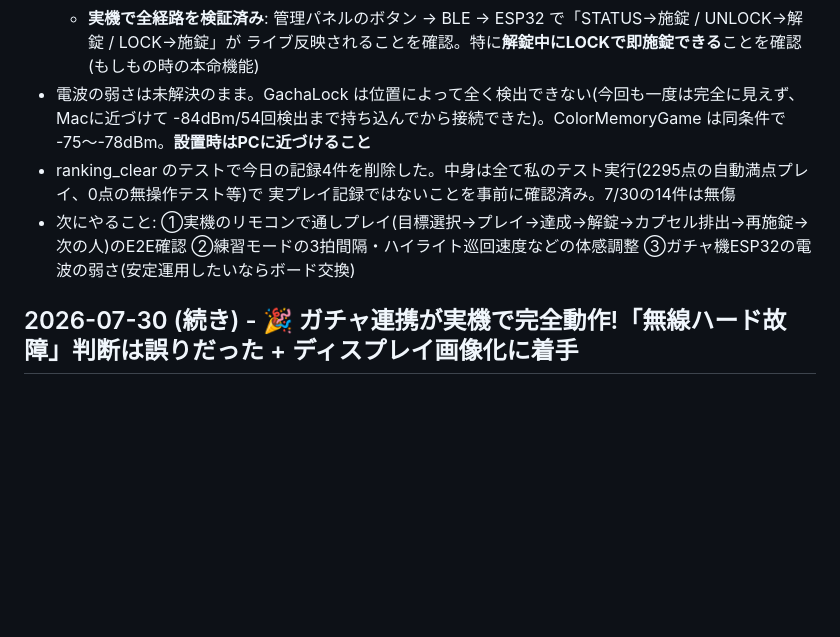
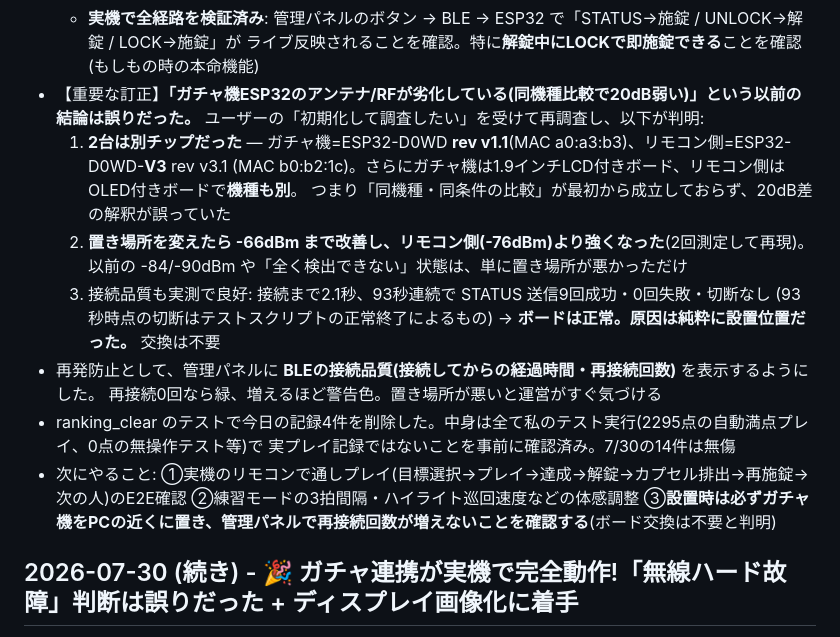
Before and after one commit to KeitoKuramochi/sensor_infrared, a Markdown page: SESSION_LOG.md, the part around the change. GitHub-like rendering; blank space fills up the shorter version.

Commit message:
SESSION_LOG: 「ガチャ機のアンテナ劣化」という誤った結論を訂正
再調査で、2台が別チップ・別機種で同機種比較が成立していなかったこと、
置き場所を変えたら -66dBm(リモコン側より強い)まで改善したことが判明。
ボードは正常で原因は設置位置だった。

Co-Authored-By: Claude Sonnet 5 <noreply@anthropic.com>
Claude-Session: https://claude.ai/code/session_01878b5jAzZRZNZFWsvfrgX1

```diff
--- a/SESSION_LOG.md
+++ b/SESSION_LOG.md
@@ -44,12 +44,23 @@
     各操作ボタンと結果メッセージを表示。破壊的な「今日の記録を消す」は confirm を挟む
   - **実機で全経路を検証済み**: 管理パネルのボタン → BLE → ESP32 で「STATUS→施錠 / UNLOCK→解錠 / LOCK→施錠」が
     ライブ反映されることを確認。特に**解錠中にLOCKで即施錠できる**ことを確認(もしもの時の本命機能)
-- 電波の弱さは未解決のまま。GachaLock は位置によって全く検出できない(今回も一度は完全に見えず、Macに近づけて
-  -84dBm/54回検出まで持ち込んでから接続できた)。ColorMemoryGame は同条件で -75〜-78dBm。**設置時はPCに近づけること**
+- 【重要な訂正】**「ガチャ機ESP32のアンテナ/RFが劣化している(同機種比較で20dB弱い)」という以前の結論は誤りだった。**
+  ユーザーの「初期化して調査したい」を受けて再調査し、以下が判明:
+  1. **2台は別チップだった** — ガチャ機=ESP32-D0WD **rev v1.1**(MAC a0:a3:b3)、リモコン側=ESP32-D0WD-**V3** rev v3.1
+     (MAC b0:b2:1c)。さらにガチャ機は1.9インチLCD付きボード、リモコン側はOLED付きボードで**機種も別**。
+     つまり「同機種・同条件の比較」が最初から成立しておらず、20dB差の解釈が誤っていた
+  2. **置き場所を変えたら -66dBm まで改善し、リモコン側(-76dBm)より強くなった**(2回測定して再現)。
+     以前の -84/-90dBm や「全く検出できない」状態は、単に置き場所が悪かっただけ
+  3. 接続品質も実測で良好: 接続まで2.1秒、93秒連続で STATUS 送信9回成功・0回失敗・切断なし
+     (93秒時点の切断はテストスクリプトの正常終了によるもの)
+  → **ボードは正常。原因は純粋に設置位置だった。** 交換は不要
+- 再発防止として、管理パネルに **BLEの接続品質(接続してからの経過時間・再接続回数)** を表示するようにした。
+  再接続0回なら緑、増えるほど警告色。置き場所が悪いと運営がすぐ気づける
 - ranking_clear のテストで今日の記録4件を削除した。中身は全て私のテスト実行(2295点の自動満点プレイ、0点の無操作テスト等)で
   実プレイ記録ではないことを事前に確認済み。7/30の14件は無傷
 - 次にやること: ①実機のリモコンで通しプレイ(目標選択→プレイ→達成→解錠→カプセル排出→再施錠→次の人)のE2E確認
-  ②練習モードの3拍間隔・ハイライト巡回速度などの体感調整 ③ガチャ機ESP32の電波の弱さ(安定運用したいならボード交換)
+  ②練習モードの3拍間隔・ハイライト巡回速度などの体感調整
+  ③**設置時は必ずガチャ機をPCの近くに置き、管理パネルで再接続回数が増えないことを確認する**(ボード交換は不要と判明)
 
 ## 2026-07-30 (続き) - 🎉 ガチャ連携が実機で完全動作!「無線ハード故障」判断は誤りだった + ディスプレイ画像化に着手
 
```
